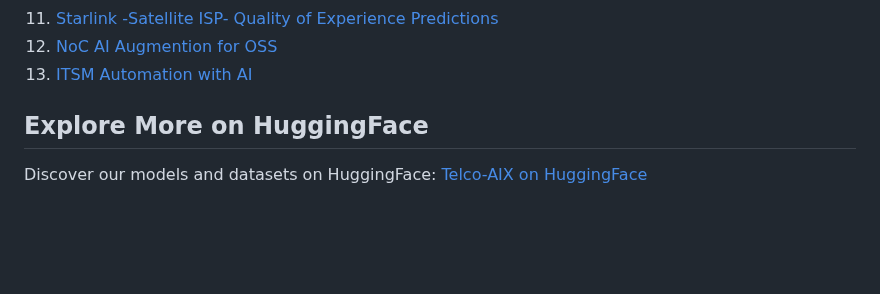
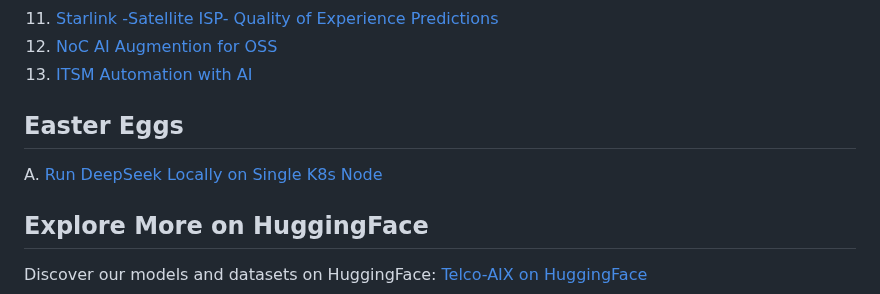
Before and after one commit to tme-osx/TME-AIX, a Markdown page: README.md, the part around the change. GitHub-like rendering; blank space fills up the shorter version.

```diff
--- a/README.md
+++ b/README.md
@@ -20,6 +20,9 @@ This repository is dedicated to exploring various data driven decision making us
 11. [Starlink -Satellite ISP- Quality of Experience Predictions](https://github.com/tme-osx/Telco-AIX/tree/main/starlink)
 12. [NoC AI Augmention for OSS](https://github.com/tme-osx/Telco-AIX/tree/main/5gprod)
 13. [ITSM Automation with AI](https://github.com/tme-osx/Telco-AIX/tree/main/itsm-ai-automation)
+
+## Easter Eggs
+A. [Run DeepSeek Locally on Single K8s Node](https://github.com/tme-osx/Telco-AIX/tree/main/etc/deepseek)
 
 ## Explore More on HuggingFace
 Discover our models and datasets on HuggingFace:
```
